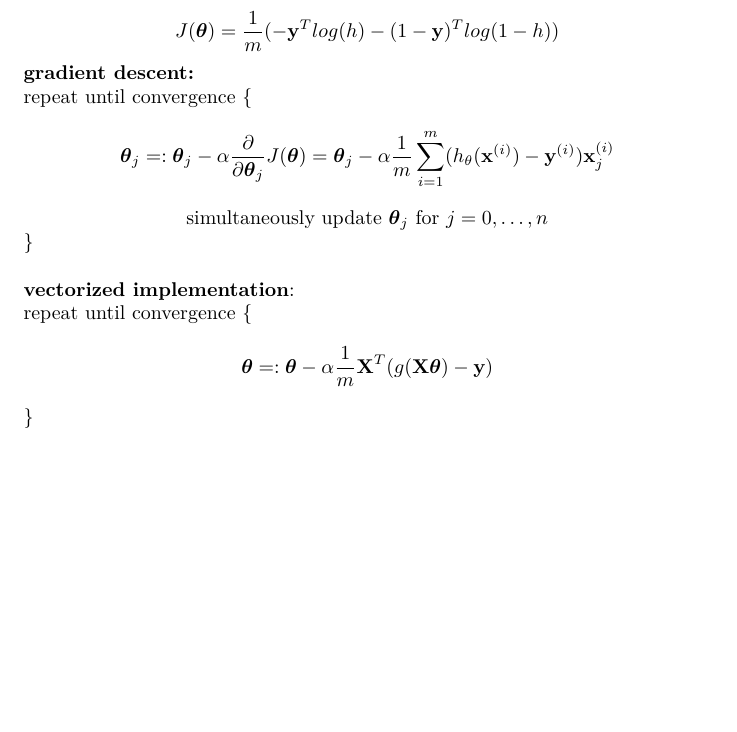
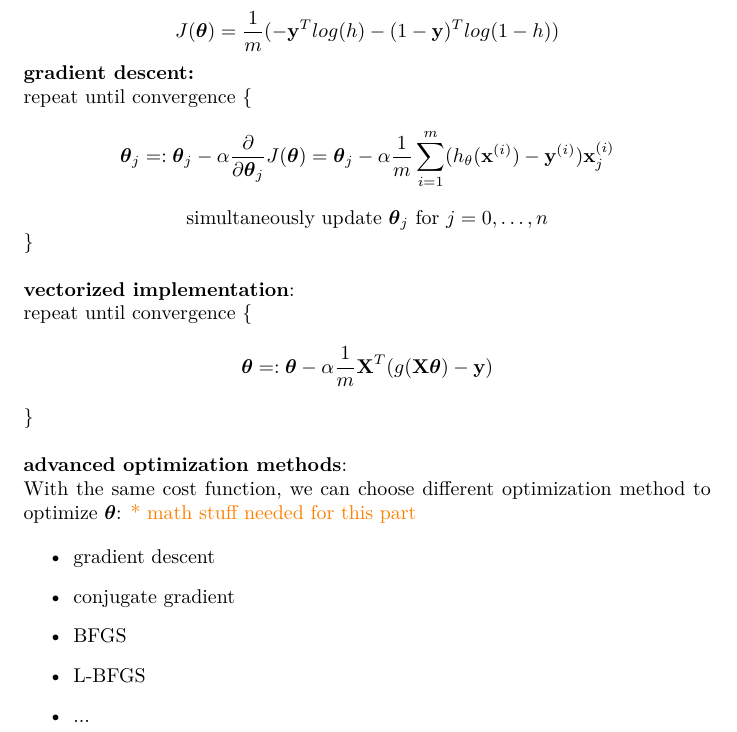
Before and after one commit to MDataResearch/ml_notes, a LaTeX document (note.tex): part of page 9 of 9, cut so that both start at the same text, the shorter picture padded with empty space. Compiled offline with XeLaTeX.

Commit message:
add advanced optimization methods

```diff
--- a/note.tex
+++ b/note.tex
@@ -456,6 +456,20 @@ h_{\boldsymbol{\theta}}(\textbf{x}) \rightarrow 0
 \[\boldsymbol{\theta} =: \boldsymbol{\theta} - \alpha \frac{1}{m} \textbf{X}^T (g(\textbf{X}\boldsymbol{\theta}) - \textbf{y})\]
 \}
 
+\bigskip
+
+\noindent \textbf{advanced optimization methods}:
+
+\noindent With the same cost function, we can choose different optimization method to optimize \(\boldsymbol{\theta}\): \textcolor{orange}{ * math stuff needed for this part}
+
+\begin{itemize}
+	\item gradient descent
+	\item conjugate gradient
+	\item BFGS
+	\item L-BFGS
+	\item ...
+\end{itemize}
+
 \printindex
 
 \end{document}
```
